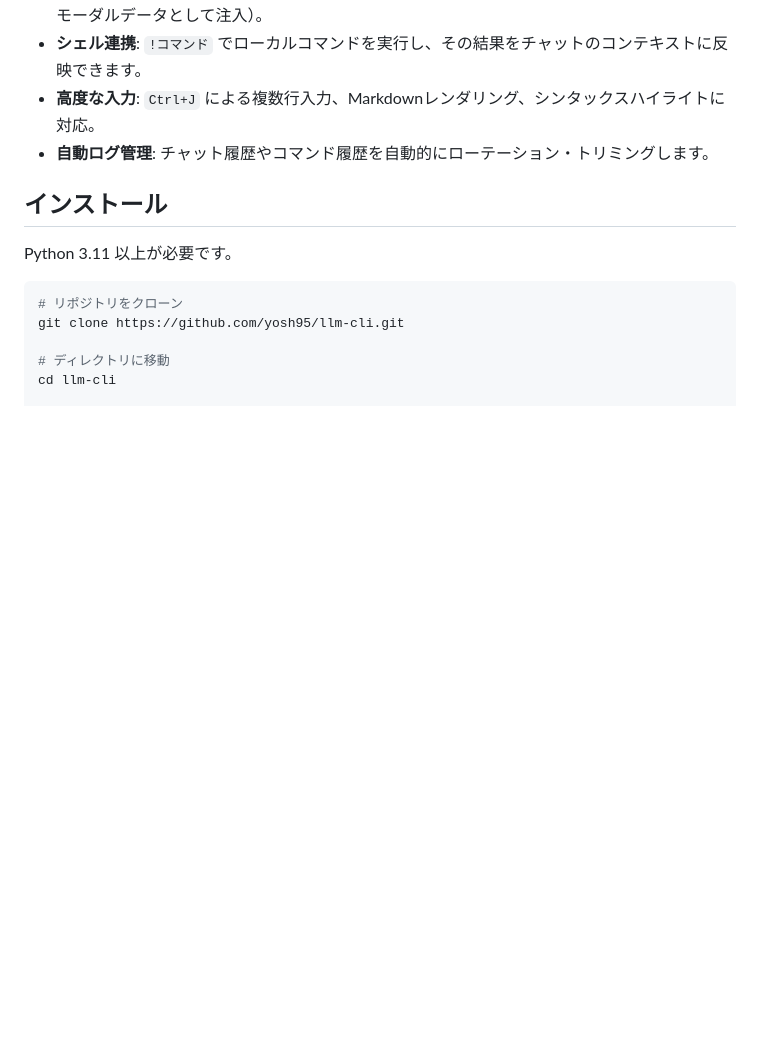
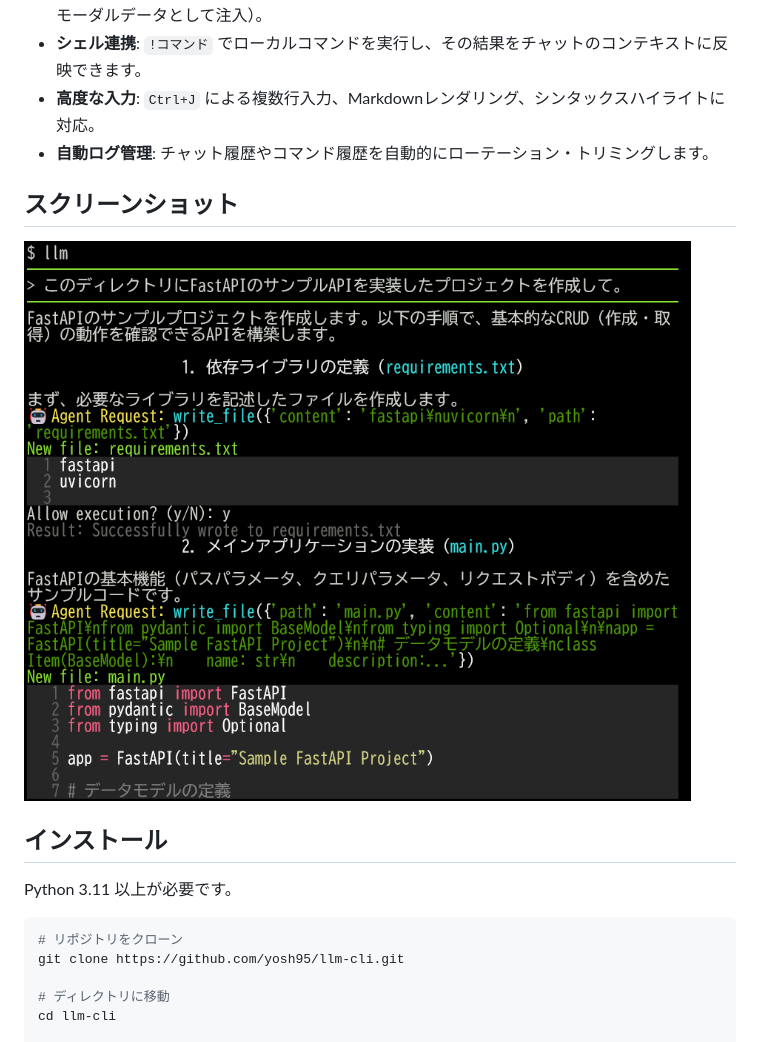
Before and after one commit to yosh95/llm-cli, a Markdown page: README.md, the part around the change. Rendered like a GitHub page; pictures changed too: images/llm-fastapi.png (added); blank space fills up the shorter version.

```diff
--- a/README.md
+++ b/README.md
@@ -128,6 +128,10 @@ This project is licensed under the [Apache License 2.0](LICENSE).
 -   **高度な入力**: `Ctrl+J` による複数行入力、Markdownレンダリング、シンタックスハイライトに対応。
 -   **自動ログ管理**: チャット履歴やコマンド履歴を自動的にローテーション・トリミングします。
 
+## スクリーンショット
+
+![コーディング支援](images/llm-fastapi.png)
+
 ## インストール
 
 Python 3.11 以上が必要です。
```
